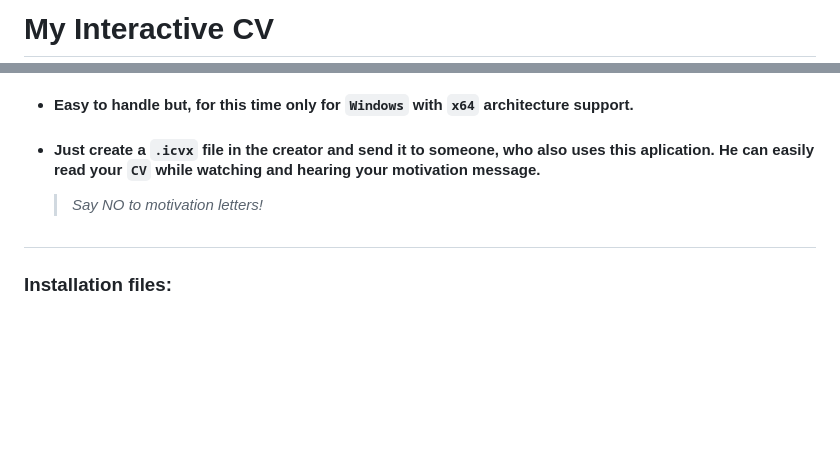
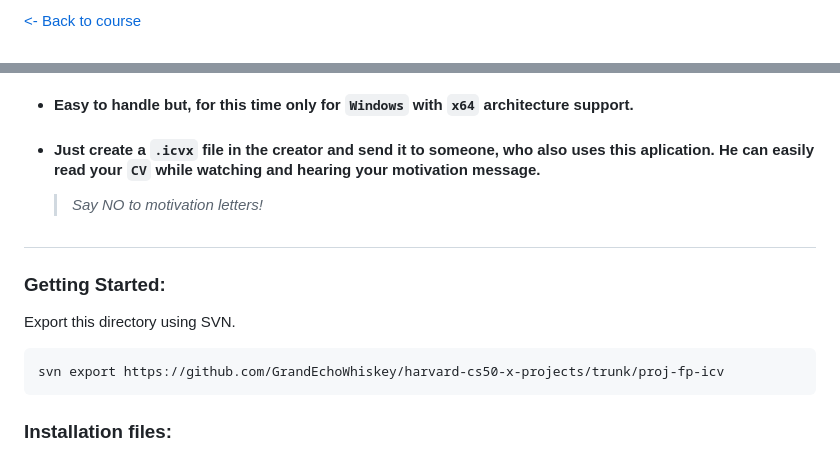
Before and after one commit to GrandEchoWhiskey/harvard-cs50-x-projects, a Markdown page: proj-fp-icv/README.md, 2 parts joined by grey strips. Drawn GitHub-style; blank space fills up the shorter version.

````diff
--- a/proj-fp-icv/README.md
+++ b/proj-fp-icv/README.md
@@ -1,2 +1,2 @@
-# My Interactive CV
+[<- Back to course](../README.md)
 
@@ -14,6 +21,11 @@
 - #### Just create a `.icvx` file in the creator and send it to someone, who also uses this aplication. He can easily read your `CV` while watching and hearing your motivation message.
     >_Say NO to motivation letters!_
 #
+### Getting Started:
+Export this directory using SVN.
+```
+svn export https://github.com/GrandEchoWhiskey/harvard-cs50-x-projects/trunk/proj-fp-icv
+```
 ### Installation files:
 
 - #### `install.exe` 🡢 this verison requires administrator permissions to access the instalation process. It installs the program in program files by default, but there it needs admin rights to work properly.
````
Also changed, not shown: other parts of proj-fp-icv/README.md (+8 -1 lines).
